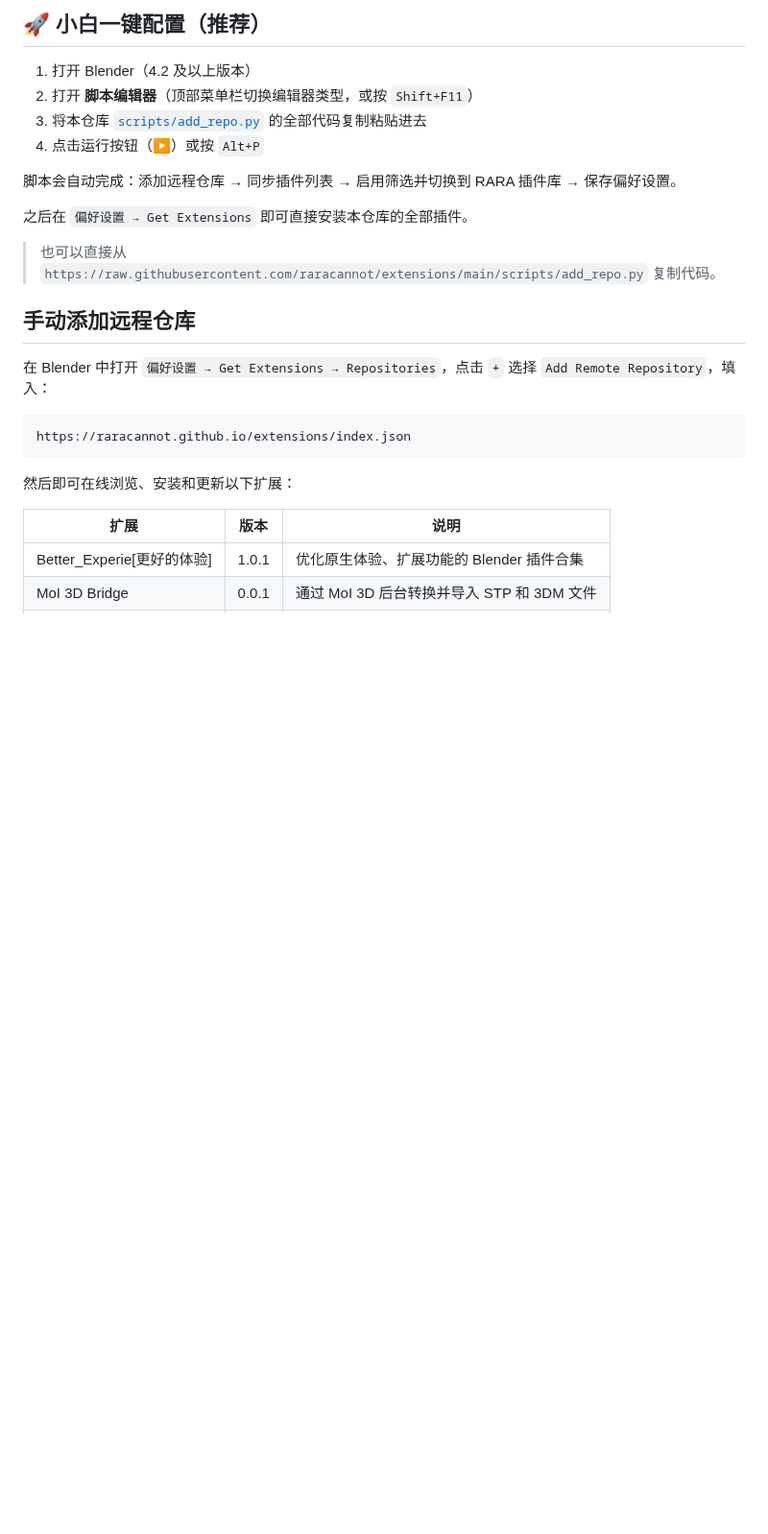
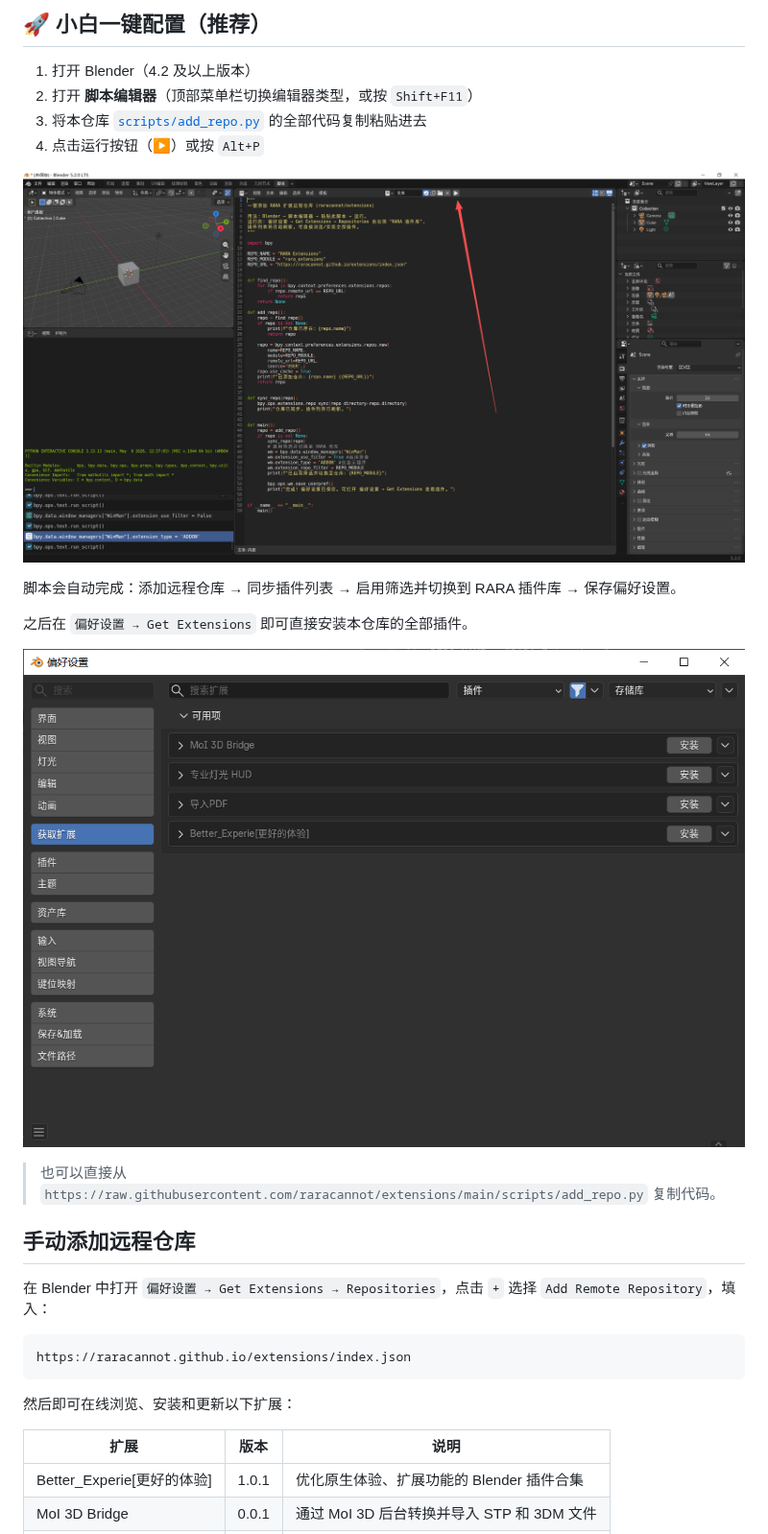
Before and after one commit to raracannot/extensions, a Markdown page: README.md, the part around the change. Shown at 96% size. Rendered like a GitHub page; pictures changed too: images/配图-脚本编辑器截图.png (added), images/配图-配置完成后的偏好设置界面展示.png (added); blank space fills up the shorter version.

Commit message:
Add setup screenshots to README

```diff
--- a/README.md
+++ b/README.md
@@ -9,9 +9,13 @@ RARA 的 Blender 扩展分发仓库。
 3. 将本仓库 [`scripts/add_repo.py`](scripts/add_repo.py) 的全部代码复制粘贴进去
 4. 点击运行按钮（▶）或按 `Alt+P`
 
+![脚本编辑器截图](images/%E9%85%8D%E5%9B%BE-%E8%84%9A%E6%9C%AC%E7%BC%96%E8%BE%91%E5%99%A8%E6%88%AA%E5%9B%BE.png)
+
 脚本会自动完成：添加远程仓库 → 同步插件列表 → 启用筛选并切换到 RARA 插件库 → 保存偏好设置。
 
 之后在 `偏好设置 → Get Extensions` 即可直接安装本仓库的全部插件。
+
+![配置完成后的偏好设置界面](images/%E9%85%8D%E5%9B%BE-%E9%85%8D%E7%BD%AE%E5%AE%8C%E6%88%90%E5%90%8E%E7%9A%84%E5%81%8F%E5%A5%BD%E8%AE%BE%E7%BD%AE%E7%95%8C%E9%9D%A2%E5%B1%95%E7%A4%BA.png)
 
 > 也可以直接从 `https://raw.githubusercontent.com/raracannot/extensions/main/scripts/add_repo.py` 复制代码。
 
```
